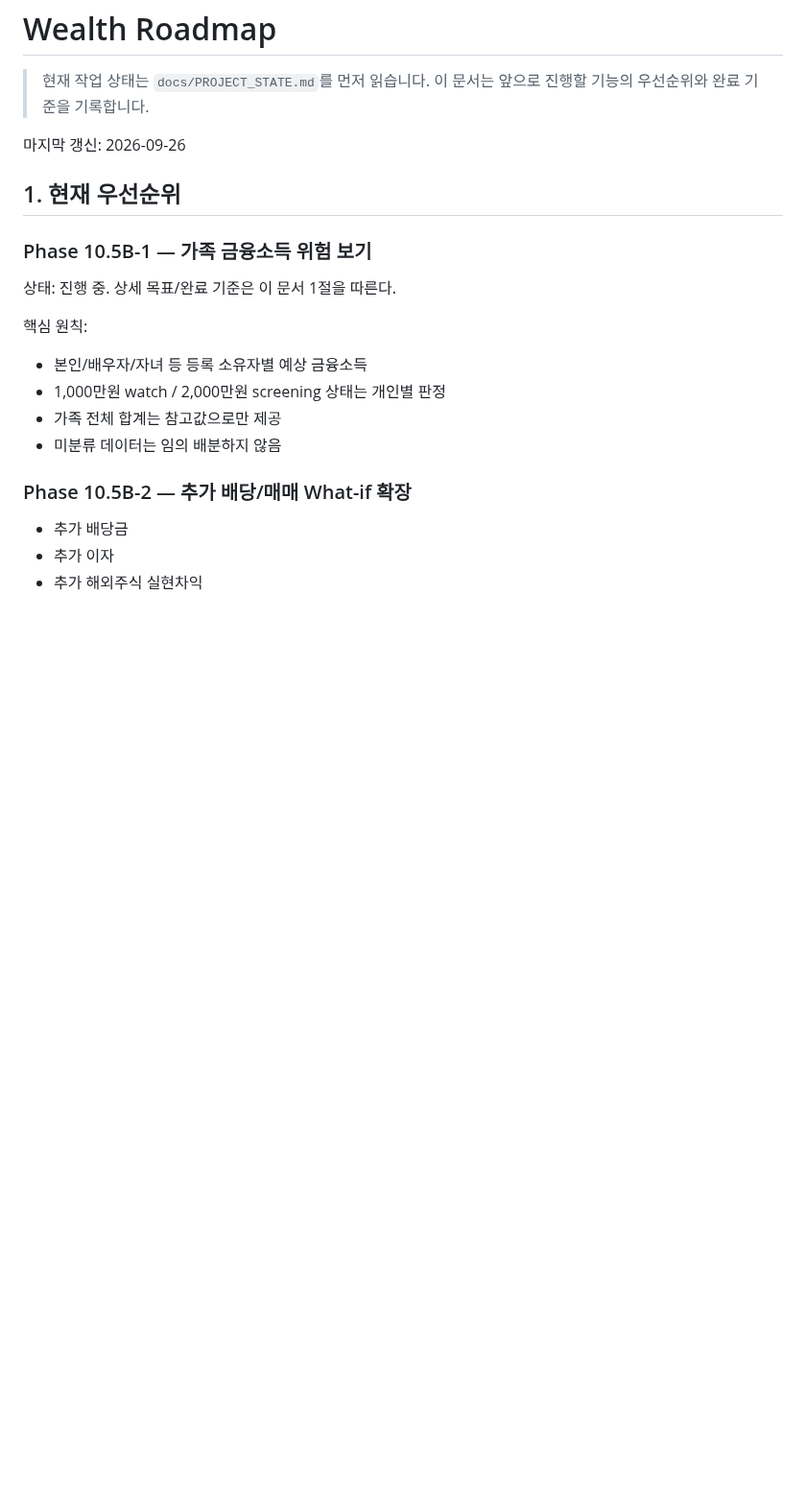
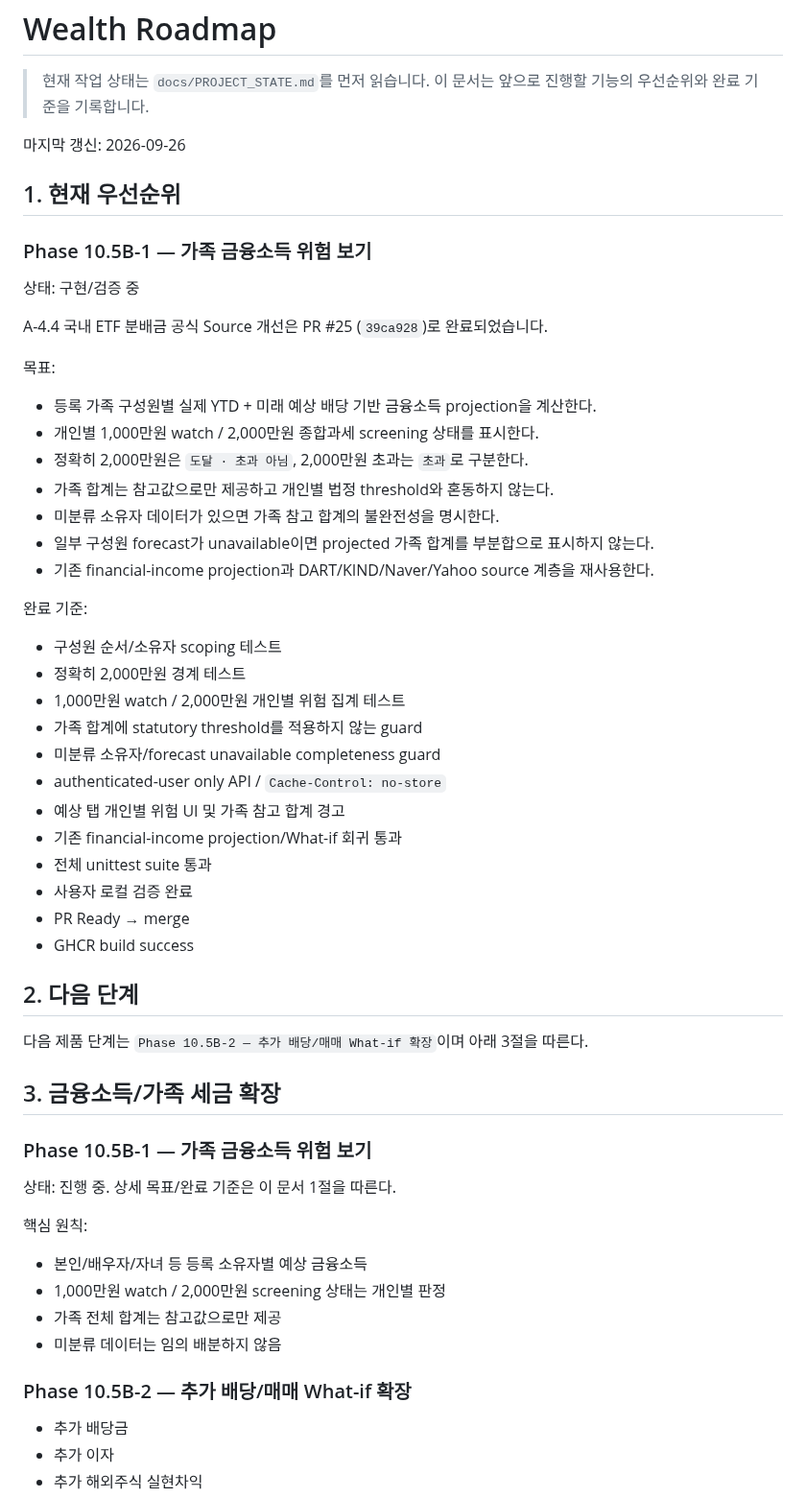
Before and after one commit to sagesaint84/wealth, a Markdown page: docs/ROADMAP.md, the part around the change. Shown at 96% size. GitHub-like rendering; blank space fills up the shorter version.

Commit message:
docs: restore roadmap structure for phase10.5b1

```diff
--- a/docs/ROADMAP.md
+++ b/docs/ROADMAP.md
@@ -6,6 +6,43 @@
 마지막 갱신: 2026-09-26
 
 ## 1. 현재 우선순위
+
+### Phase 10.5B-1 — 가족 금융소득 위험 보기
+
+상태: 구현/검증 중
+
+A-4.4 국내 ETF 분배금 공식 Source 개선은 PR #25 (`39ca928`)로 완료되었습니다.
+
+목표:
+
+- 등록 가족 구성원별 실제 YTD + 미래 예상 배당 기반 금융소득 projection을 계산한다.
+- 개인별 1,000만원 watch / 2,000만원 종합과세 screening 상태를 표시한다.
+- 정확히 2,000만원은 `도달 · 초과 아님`, 2,000만원 초과는 `초과`로 구분한다.
+- 가족 합계는 참고값으로만 제공하고 개인별 법정 threshold와 혼동하지 않는다.
+- 미분류 소유자 데이터가 있으면 가족 참고 합계의 불완전성을 명시한다.
+- 일부 구성원 forecast가 unavailable이면 projected 가족 합계를 부분합으로 표시하지 않는다.
+- 기존 financial-income projection과 DART/KIND/Naver/Yahoo source 계층을 재사용한다.
+
+완료 기준:
+
+- 구성원 순서/소유자 scoping 테스트
+- 정확히 2,000만원 경계 테스트
+- 1,000만원 watch / 2,000만원 개인별 위험 집계 테스트
+- 가족 합계에 statutory threshold를 적용하지 않는 guard
+- 미분류 소유자/forecast unavailable completeness guard
+- authenticated-user only API / `Cache-Control: no-store`
+- 예상 탭 개인별 위험 UI 및 가족 참고 합계 경고
+- 기존 financial-income projection/What-if 회귀 통과
+- 전체 unittest suite 통과
+- 사용자 로컬 검증 완료
+- PR Ready → merge
+- GHCR build success
+
+## 2. 다음 단계
+
+다음 제품 단계는 `Phase 10.5B-2 — 추가 배당/매매 What-if 확장`이며 아래 3절을 따른다.
+
+## 3. 금융소득/가족 세금 확장
 
 ### Phase 10.5B-1 — 가족 금융소득 위험 보기
 
```
